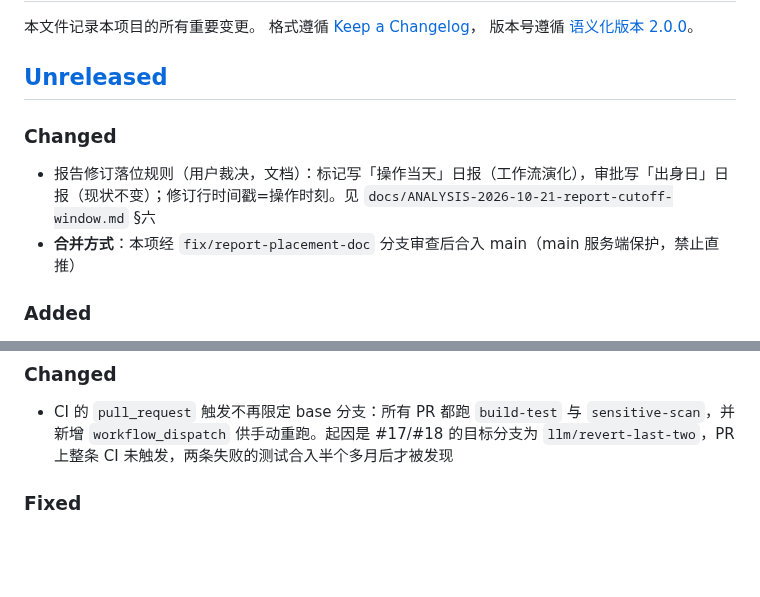
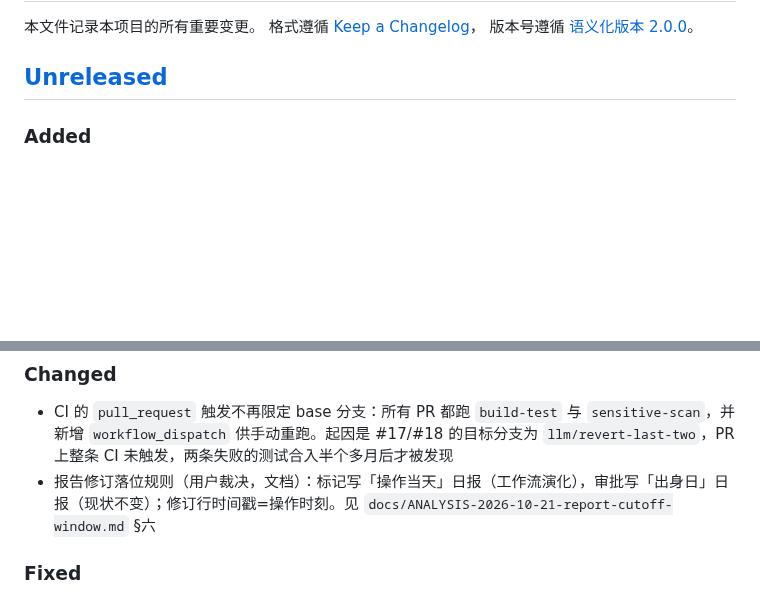
Before and after one commit to zzh4206/Wechat_Test, a Markdown page: CHANGELOG.md, 2 parts joined by grey strips. Rendered like a GitHub page; blank space fills up the shorter version.

Commit message:
docs(changelog): 落位规则并回 Changed 小节，删掉讲提交过程的那条
- #22 已在 Unreleased 建了 Changed 小节，本分支的条目并进去，避免同一版本
  出现两个同标题小节（Keep a Changelog 每类只出现一次）
- 删除「合并方式：经 fix/report-placement-doc 分支合入 main」——它记录的是
  提交过程，不是功能变更，不属于 CHANGELOG

```diff
--- a/CHANGELOG.md
+++ b/CHANGELOG.md
@@ -5,11 +5,6 @@
 版本号遵循 [语义化版本 2.0.0](https://semver.org/lang/zh-CN/)。
 
 ## [Unreleased]
-
-### Changed
-
-- 报告修订落位规则（用户裁决，文档）：标记写「操作当天」日报（工作流演化），审批写「出身日」日报（现状不变）；修订行时间戳=操作时刻。见 `docs/ANALYSIS-2026-10-21-report-cutoff-window.md` §六
-- **合并方式**：本项经 `fix/report-placement-doc` 分支审查后合入 main（main 服务端保护，禁止直推）
 
 ### Added
 
@@ -35,6 +30,7 @@
 ### Changed
 
 - CI 的 `pull_request` 触发不再限定 base 分支：所有 PR 都跑 `build-test` 与 `sensitive-scan`，并新增 `workflow_dispatch` 供手动重跑。起因是 #17/#18 的目标分支为 `llm/revert-last-two`，PR 上整条 CI 未触发，两条失败的测试合入半个多月后才被发现
+- 报告修订落位规则（用户裁决，文档）：标记写「操作当天」日报（工作流演化），审批写「出身日」日报（现状不变）；修订行时间戳=操作时刻。见 `docs/ANALYSIS-2026-10-21-report-cutoff-window.md` §六
 
 ### Fixed
 
```
